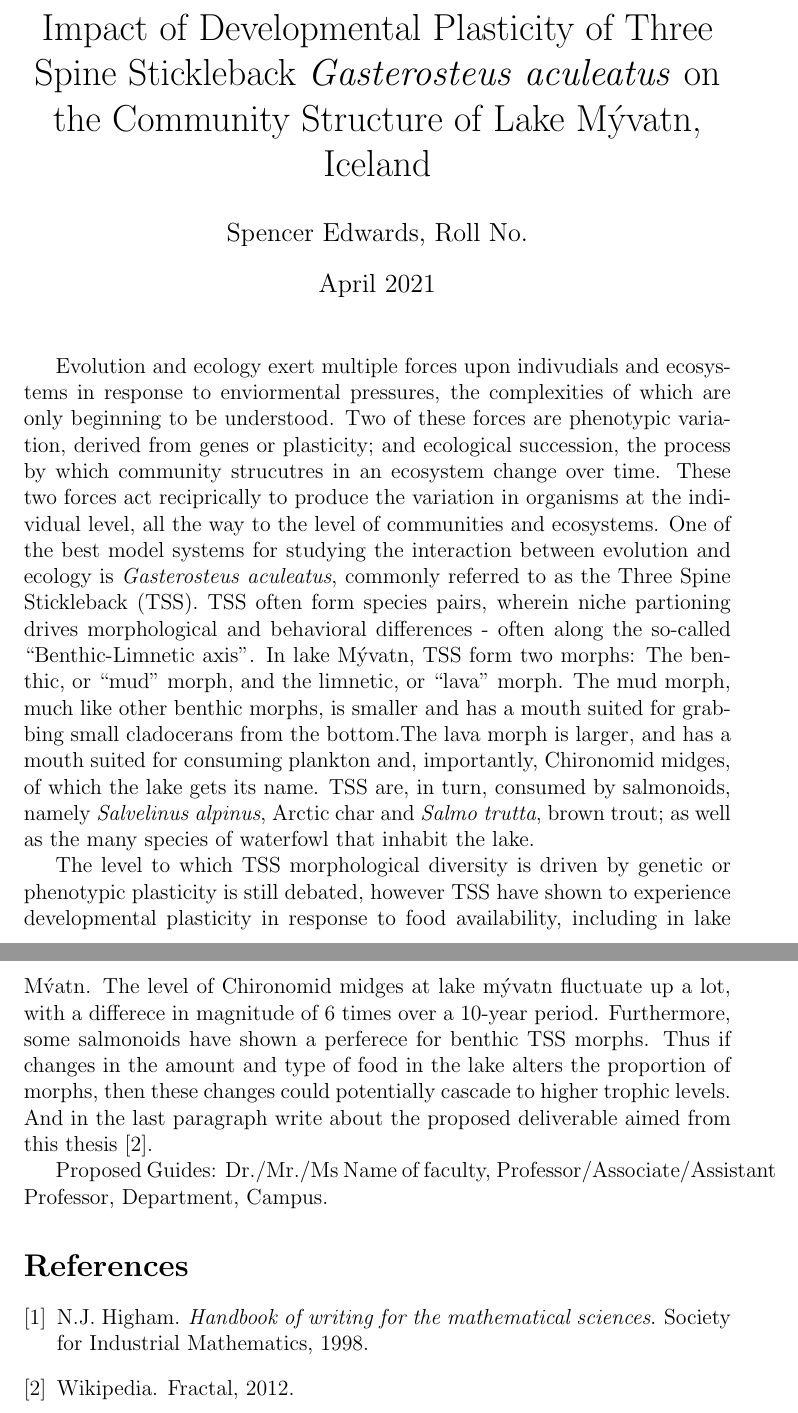
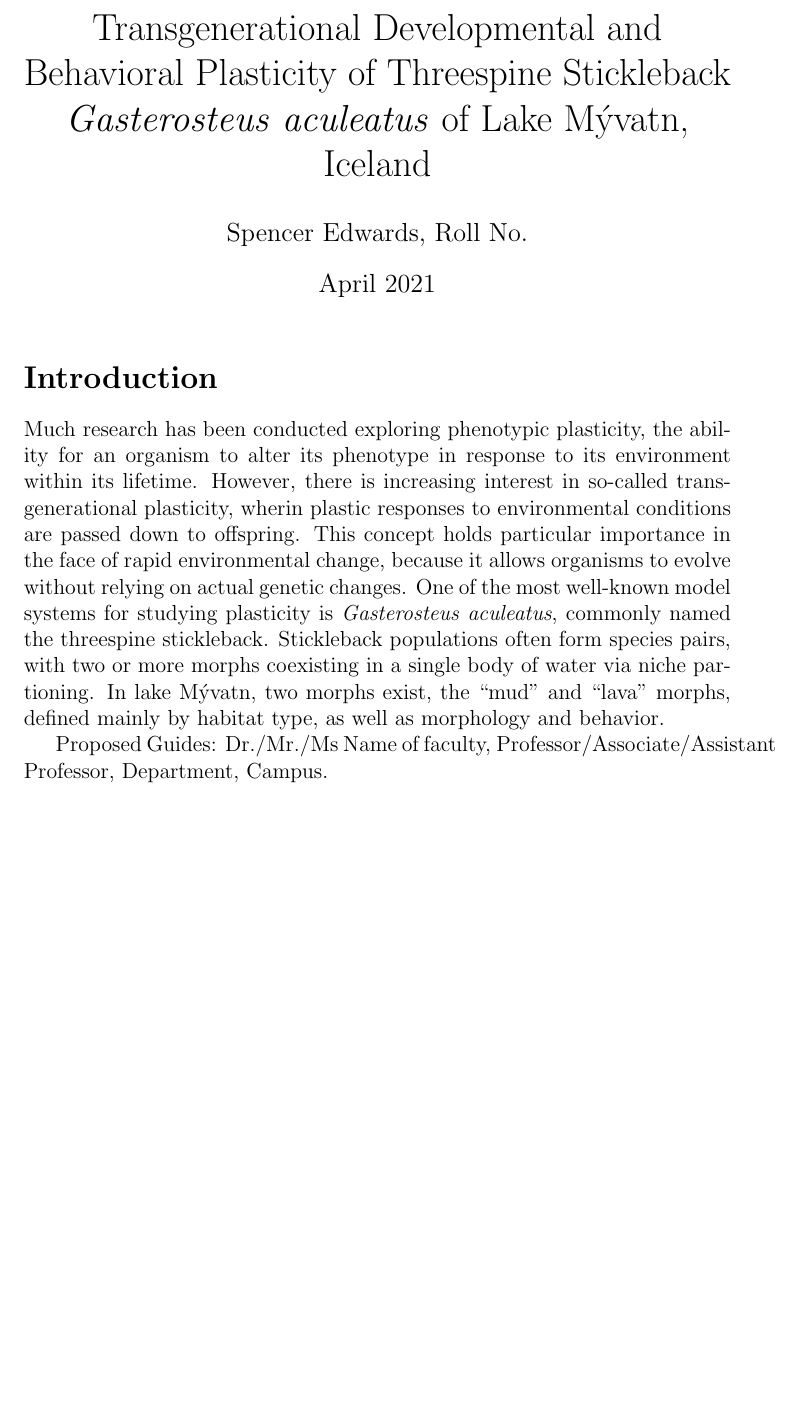
Before and after one commit to Swedwards99/Thesis, a LaTeX thesis (mainthesis.tex): two parts of pages 1 and 2 of 2 before the commit and part of the page after it, the two joined at a grey line, cut at the place of the change, the shorter picture padded with empty space. Compiled offline with pdfLaTeX.

Commit message:
restarted rough draft

```diff
--- a/mainthesis.tex
+++ b/mainthesis.tex
@@ -1,8 +1,8 @@
 \documentclass[12pt]{extarticle}
 \usepackage[utf8]{inputenc}
-\usepackage{cite}
+\usepackage{natbib}
 
-\title{Impact of Developmental Plasticity of Three Spine Stickleback \textit{Gasterosteus aculeatus} on the Community Structure of Lake M\'yvatn, Iceland}
+\title{Transgenerational Developmental and Behavioral Plasticity of Threespine Stickleback \textit{Gasterosteus aculeatus} of Lake M\'yvatn, Iceland}
 \author{Spencer Edwards, Roll No.}
 \date{April 2021}
 
@@ -10,11 +10,9 @@
 
 \maketitle
 
-Evolution and ecology exert multiple forces upon indivudials and ecosystems in response to enviormental pressures, the complexities of which are only beginning to be understood. Two of these forces are phenotypic variation, derived from genes or plasticity; and ecological succession, the process by which community strucutres in an ecosystem change over time. These two forces act reciprically to produce the variation in organisms at the individual level, all the way to the level of communities and ecosystems. One of the best model systems for studying the interaction between evolution and ecology is \textit{Gasterosteus aculeatus}, commonly referred to as the Three Spine Stickleback (TSS). TSS often form species pairs, wherein niche partioning drives morphological and behavioral differences - often along the so-called ``Benthic-Limnetic axis''. In lake M\'yvatn, TSS form two morphs: The benthic, or ``mud'' morph, and the limnetic, or ``lava'' morph. The mud morph, much like other benthic morphs, is smaller and has a mouth suited for grabbing small cladocerans from the bottom.The lava morph is larger, and has a mouth suited for consuming plankton and, importantly, Chironomid midges, of which the lake gets its name. TSS are, in turn, consumed by salmonoids, namely \textit{Salvelinus alpinus}, Arctic char and \textit{Salmo trutta}, brown trout; as well as the many species of waterfowl that inhabit the lake.
+\section*{Introduction}
+Much research has been conducted exploring phenotypic plasticity, the ability for an organism to alter its phenotype in response to its environment within its lifetime. However, there is increasing interest in so-called transgenerational plasticity, wherin plastic responses to environmental conditions are passed down to offspring. This concept holds particular importance in the face of rapid environmental change, because it allows organisms to evolve without relying on actual genetic changes. One of the most well-known model systems for studying plasticity is \textit{Gasterosteus aculeatus}, commonly named the threespine stickleback. Stickleback populations often form species pairs, with two or more morphs coexisting in a single body of water via niche partioning. In lake M\'yvatn, two morphs exist, the ``mud'' and ``lava'' morphs, defined mainly by habitat type, as well as morphology and behavior.
 
-The level to which TSS morphological diversity is driven by genetic or phenotypic plasticity is still debated, however TSS have shown to experience developmental plasticity in response to food availability, including in lake M\'vatn. The level of Chironomid midges at lake m\'yvatn fluctuate up a lot, with a differece in magnitude of 6 times over a 10-year period. Furthermore, some salmonoids have shown a perferece for benthic TSS morphs. Thus if changes in the amount and type of food in the lake alters the proportion of morphs, then these changes could potentially cascade to higher trophic levels.
-And in the last paragraph write about the proposed deliverable aimed from this thesis  \cite{fractalwiki}.
-
-Proposed Guides: Dr./Mr./Ms Name of faculty, Professor/Associate/Assistant Professor, Department, Campus.  \nocite{higham1998handbook}
+Proposed Guides: Dr./Mr./Ms Name of faculty, Professor/Associate/Assistant Professor, Department, Campus.
 
 
```
Also changed, not shown: mainthesis.pdf, mainthesis.tex (3 more changed lines), 3 other files.
